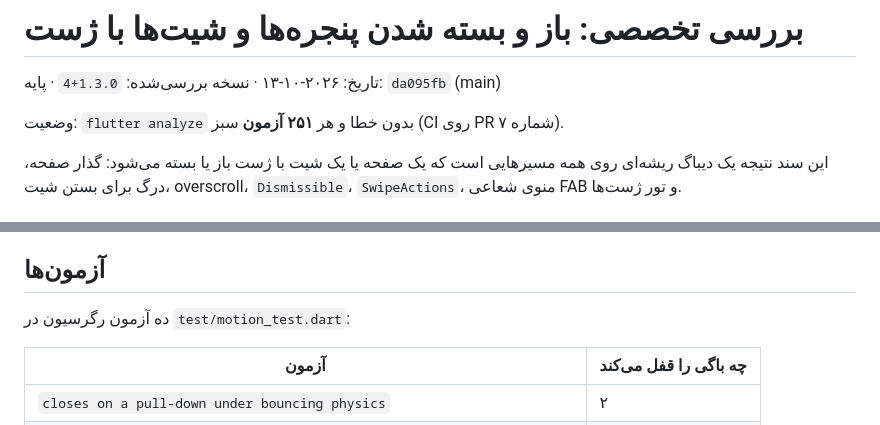
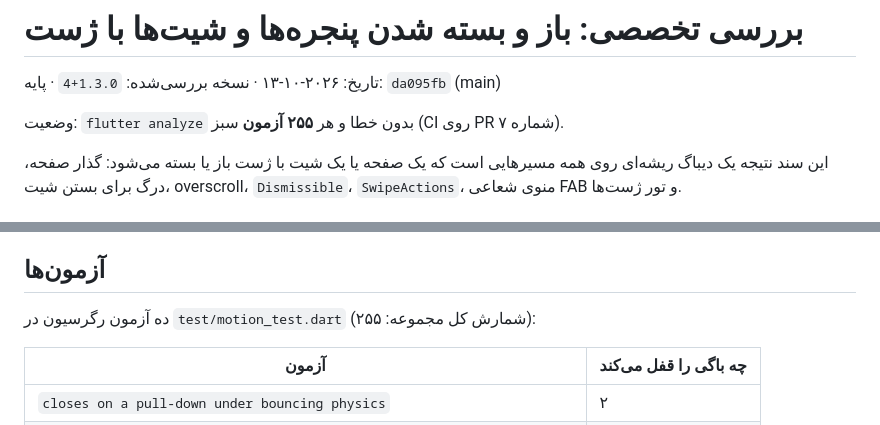
Before and after one commit to Mohammad1724/poolland, a Markdown page: docs/gesture-review.md, 2 parts joined by grey strips. Drawn GitHub-style.

Commit message:
docs: record the second gesture round and the verified 255-test status
Co-authored-by: arena-agent <297053741+arena-agent@users.noreply.github.com>

```diff
--- a/docs/gesture-review.md
+++ b/docs/gesture-review.md
@@ -2,7 +2,7 @@
 
 تاریخ: ۲۰۲۶-۱۰-۱۳ · نسخه بررسی‌شده: `1.3.0+4` · پایه: `da095fb` (main)
 
-وضعیت: `flutter analyze` بدون خطا و هر **۲۵۱ آزمون** سبز (CI روی PR شماره ۷).
+وضعیت: `flutter analyze` بدون خطا و هر **۲۵۵ آزمون** سبز (CI روی PR شماره ۷).
 
 این سند نتیجه یک دیباگ ریشه‌ای روی همه مسیرهایی است که یک صفحه یا یک شیت
 با ژست باز یا بسته می‌شود: گذار صفحه، درگ برای بستن شیت، overscroll،
@@ -330,7 +330,7 @@ n.metrics.pixels` استفاده می‌کرد. اگر انگشت وسط برگ
 
 ## آزمون‌ها
 
-ده آزمون رگرسیون در `test/motion_test.dart`:
+ده آزمون رگرسیون در `test/motion_test.dart` (شمارش کل مجموعه: ۲۵۵):
 
 | آزمون | چه باگی را قفل می‌کند |
 | --- | --- |
```
